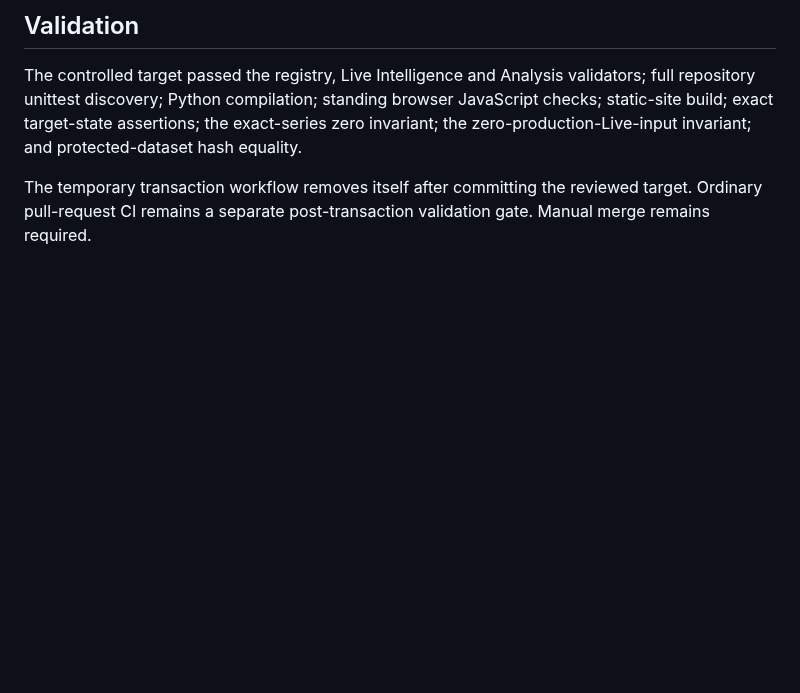
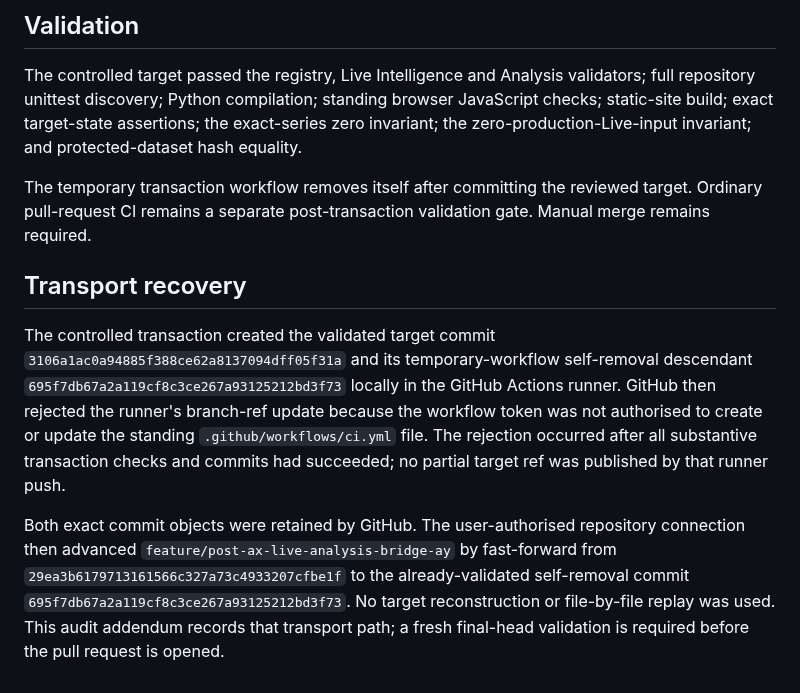
Before and after one commit to MusicOfScience/world-signals, a Markdown page: data/analysis/LIVE_ANALYSIS_BRIDGE_AY_TRANSACTION_AUDIT_v0.1.md, the part around the change. Rendered like a GitHub page; blank space fills up the shorter version.

Commit message:
AY: record transaction transport recovery

```diff
--- a/data/analysis/LIVE_ANALYSIS_BRIDGE_AY_TRANSACTION_AUDIT_v0.1.md
+++ b/data/analysis/LIVE_ANALYSIS_BRIDGE_AY_TRANSACTION_AUDIT_v0.1.md
@@ -61,3 +61,9 @@ SHA-256 equality against the transaction-start branch state was proved for Canon
 The controlled target passed the registry, Live Intelligence and Analysis validators; full repository unittest discovery; Python compilation; standing browser JavaScript checks; static-site build; exact target-state assertions; the exact-series zero invariant; the zero-production-Live-input invariant; and protected-dataset hash equality.
 
 The temporary transaction workflow removes itself after committing the reviewed target. Ordinary pull-request CI remains a separate post-transaction validation gate. Manual merge remains required.
+
+## Transport recovery
+
+The controlled transaction created the validated target commit `3106a1ac0a94885f388ce62a8137094dff05f31a` and its temporary-workflow self-removal descendant `695f7db67a2a119cf8c3ce267a93125212bd3f73` locally in the GitHub Actions runner. GitHub then rejected the runner's branch-ref update because the workflow token was not authorised to create or update the standing `.github/workflows/ci.yml` file. The rejection occurred after all substantive transaction checks and commits had succeeded; no partial target ref was published by that runner push.
+
+Both exact commit objects were retained by GitHub. The user-authorised repository connection then advanced `feature/post-ax-live-analysis-bridge-ay` by fast-forward from `29ea3b6179713161566c327a73c4933207cfbe1f` to the already-validated self-removal commit `695f7db67a2a119cf8c3ce267a93125212bd3f73`. No target reconstruction or file-by-file replay was used. This audit addendum records that transport path; a fresh final-head validation is required before the pull request is opened.
```
